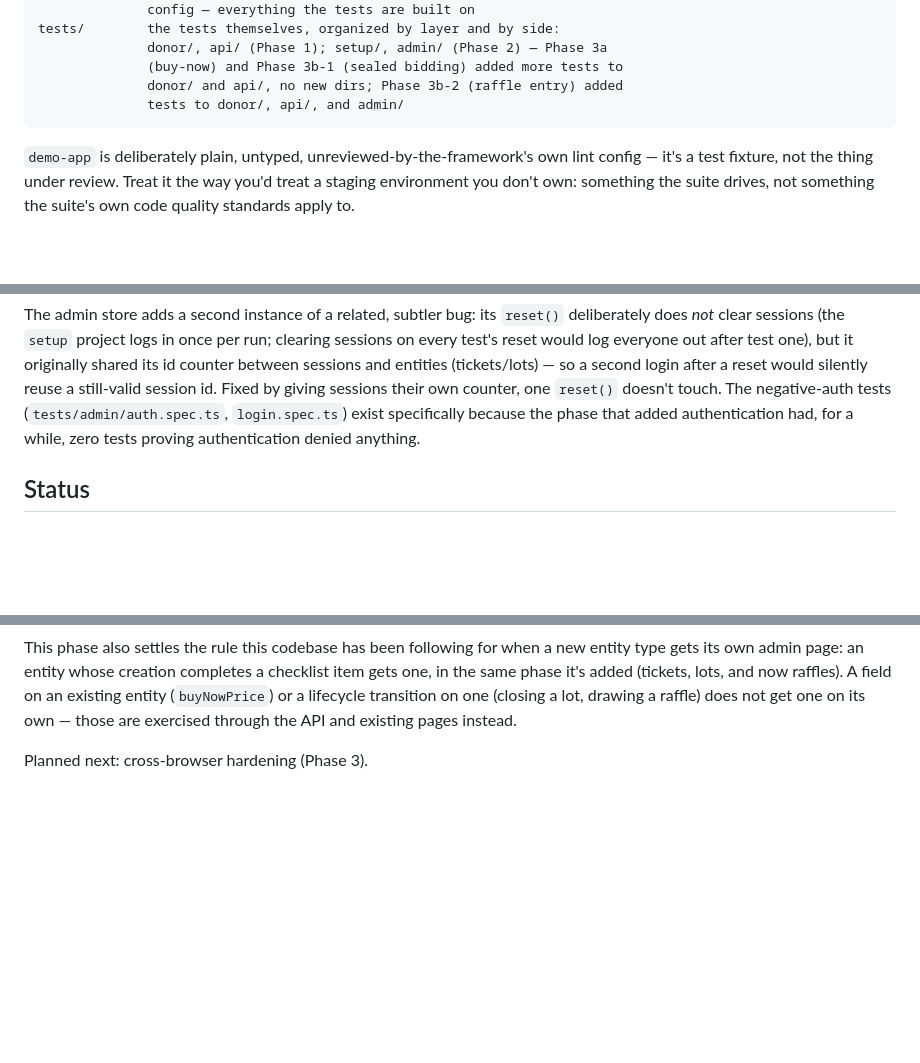
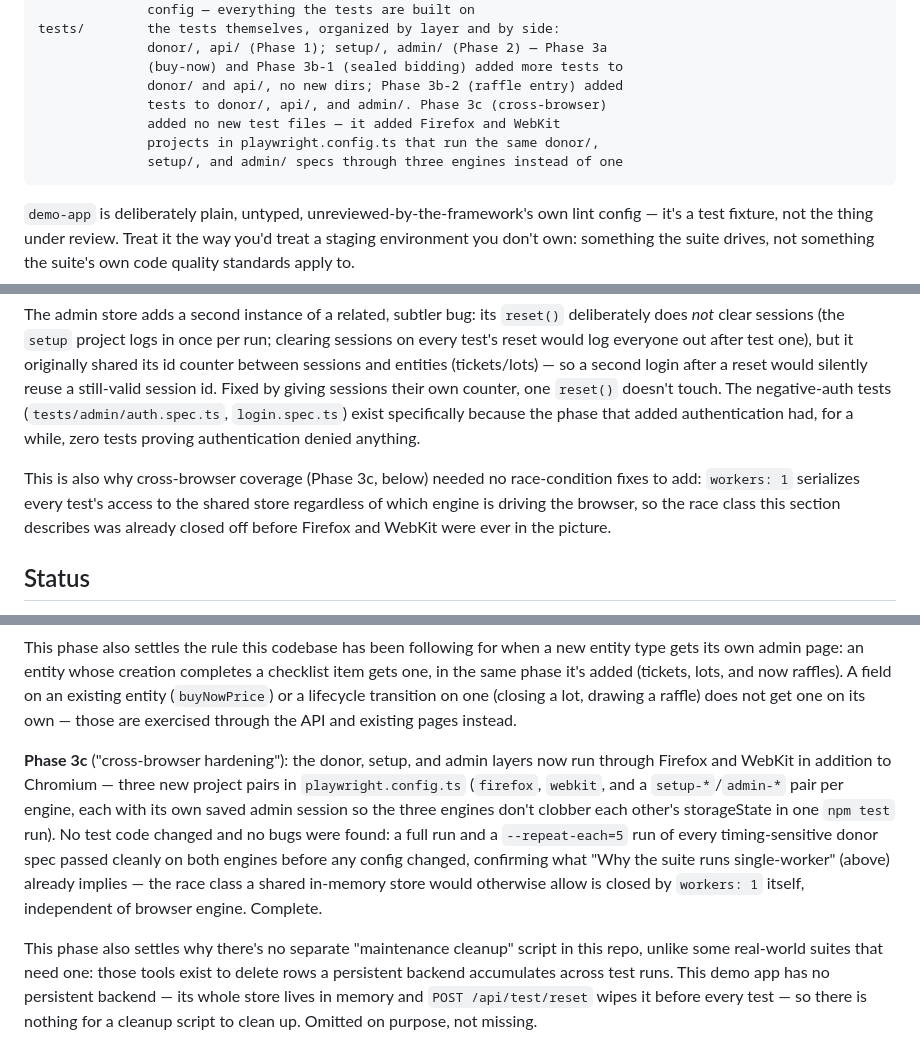
Before and after one commit to rnabella/event-and-auction-qa-automation, a Markdown page: README.md, 3 parts joined by grey strips. Rendered like a GitHub page; blank space fills up the shorter version.

Commit message:
docs: document Phase 3c cross-browser coverage and the maintenance-cleanup omission
Co-Authored-By: Claude Sonnet 5 <noreply@anthropic.com>

````diff
--- a/README.md
+++ b/README.md
@@ -38,7 +38,10 @@ tests/        the tests themselves, organized by layer and by side:
               donor/, api/ (Phase 1); setup/, admin/ (Phase 2) — Phase 3a
               (buy-now) and Phase 3b-1 (sealed bidding) added more tests to
               donor/ and api/, no new dirs; Phase 3b-2 (raffle entry) added
-              tests to donor/, api/, and admin/
+              tests to donor/, api/, and admin/. Phase 3c (cross-browser)
+              added no new test files — it added Firefox and WebKit
+              projects in playwright.config.ts that run the same donor/,
+              setup/, and admin/ specs through three engines instead of one
 ```
 
 `demo-app` is deliberately plain, untyped, unreviewed-by-the-framework's
@@ -158,6 +161,12 @@ sessions their own counter, one `reset()` doesn't touch. The negative-auth
 tests (`tests/admin/auth.spec.ts`, `login.spec.ts`) exist specifically
 because the phase that added authentication had, for a while, zero tests
 proving authentication denied anything.
+
+This is also why cross-browser coverage (Phase 3c, below) needed no
+race-condition fixes to add: `workers: 1` serializes every test's access to
+the shared store regardless of which engine is driving the browser, so the
+race class this section describes was already closed off before Firefox
+and WebKit were ever in the picture.
 
 ## Status
 
@@ -199,4 +208,21 @@ completes a checklist item gets one, in the same phase it's added
 raffle) does not get one on its own — those are exercised through the API
 and existing pages instead.
 
-Planned next: cross-browser hardening (Phase 3).
+**Phase 3c** ("cross-browser hardening"): the donor, setup, and admin
+layers now run through Firefox and WebKit in addition to Chromium — three
+new project pairs in `playwright.config.ts` (`firefox`, `webkit`, and a
+`setup-*`/`admin-*` pair per engine, each with its own saved admin session
+so the three engines don't clobber each other's storageState in one
+`npm test` run). No test code changed and no bugs were found: a full run
+and a `--repeat-each=5` run of every timing-sensitive donor spec passed
+cleanly on both engines before any config changed, confirming what "Why
+the suite runs single-worker" (above) already implies — the race class a
+shared in-memory store would otherwise allow is closed by `workers: 1`
+itself, independent of browser engine. Complete.
+
+This phase also settles why there's no separate "maintenance cleanup"
+script in this repo, unlike some real-world suites that need one: those
+tools exist to delete rows a persistent backend accumulates across test
+runs. This demo app has no persistent backend — its whole store lives in
+memory and `POST /api/test/reset` wipes it before every test — so there is
+nothing for a cleanup script to clean up. Omitted on purpose, not missing.
````
Also changed, not shown: other parts of README.md (+1 -1 lines).
